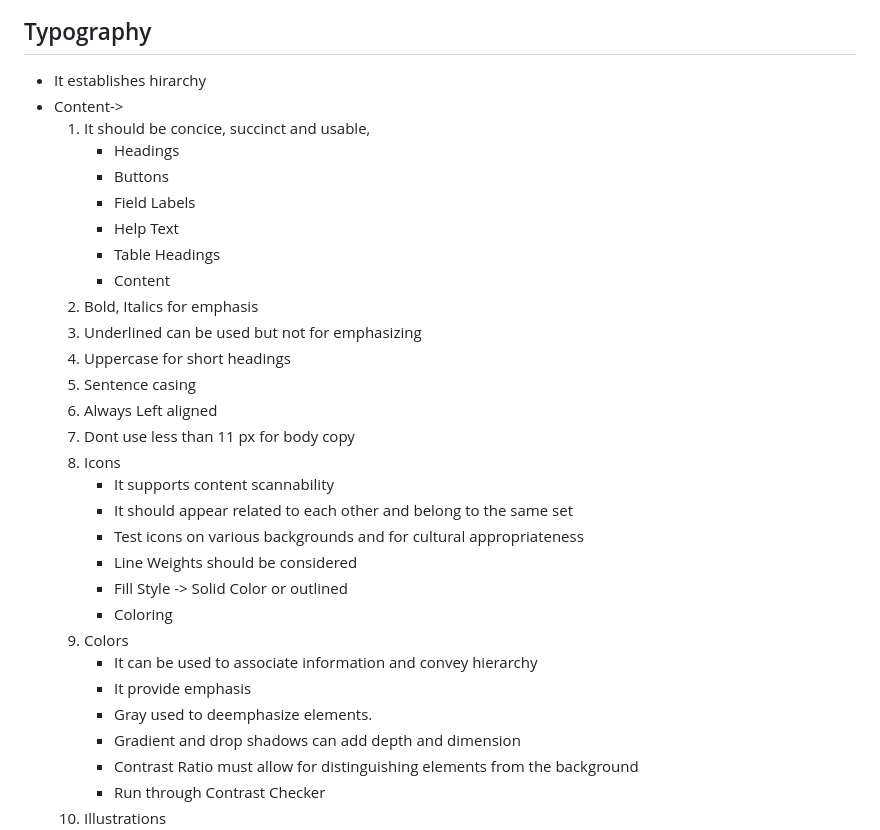
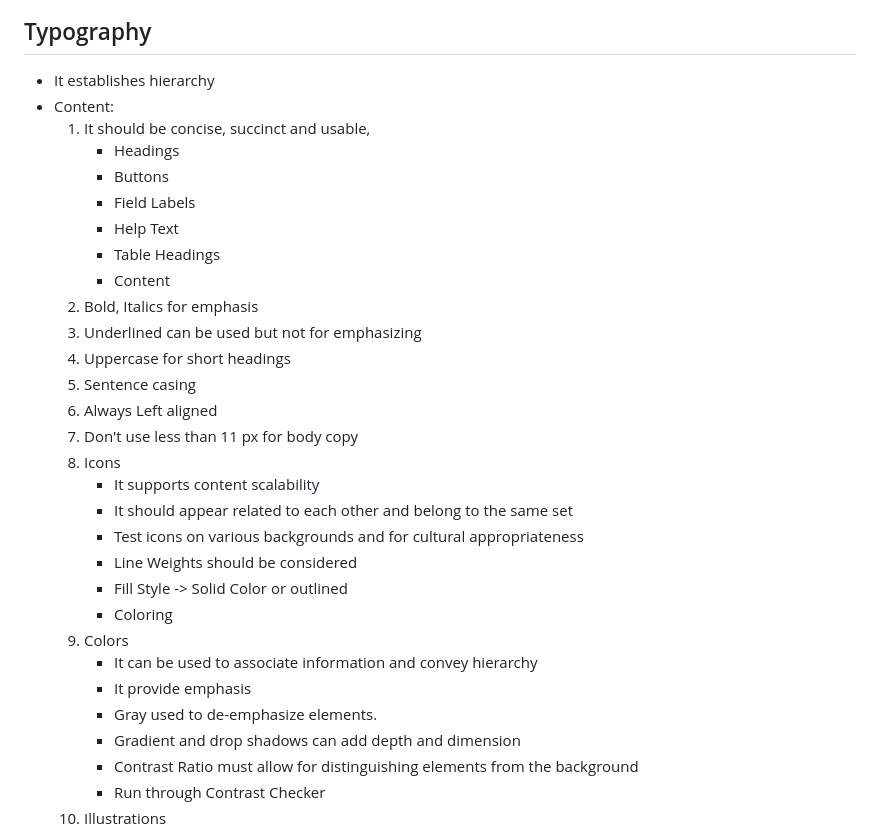
Before and after one commit to blaze-b/mc-ui-demo-trainer, a Markdown page: docs/interactive-web-design.md, the part around the change. GitHub-like rendering.

Commit message:
slight correction

```diff
--- a/docs/interactive-web-design.md
+++ b/docs/interactive-web-design.md
@@ -65,9 +65,9 @@
 
 ## Typography
 
-- It establishes hirarchy
-- Content->
-    1. It should be concice, succinct and usable,
+- It establishes hierarchy
+- Content:
+    1. It should be concise, succinct and usable,
         - Headings
         - Buttons
         - Field Labels
@@ -79,9 +79,9 @@
     4. Uppercase for short headings
     5. Sentence casing
     6. Always Left aligned
-    7. Dont use less than 11 px for body copy
+    7. Don't use less than 11 px for body copy
     8. Icons
-        - It supports content scannability
+        - It supports content scalability
         - It should appear related to each other and belong to the same set
         - Test icons on various backgrounds and for cultural appropriateness
         - Line Weights should be considered
@@ -90,7 +90,7 @@
     9. Colors
         - It can be used to associate information and convey hierarchy
         - It provide emphasis
-        - Gray used to deemphasize elements.
+        - Gray used to de-emphasize elements.
         - Gradient and drop shadows can add depth and dimension
         - Contrast Ratio must allow for distinguishing elements from the background
         - Run through Contrast Checker
```
